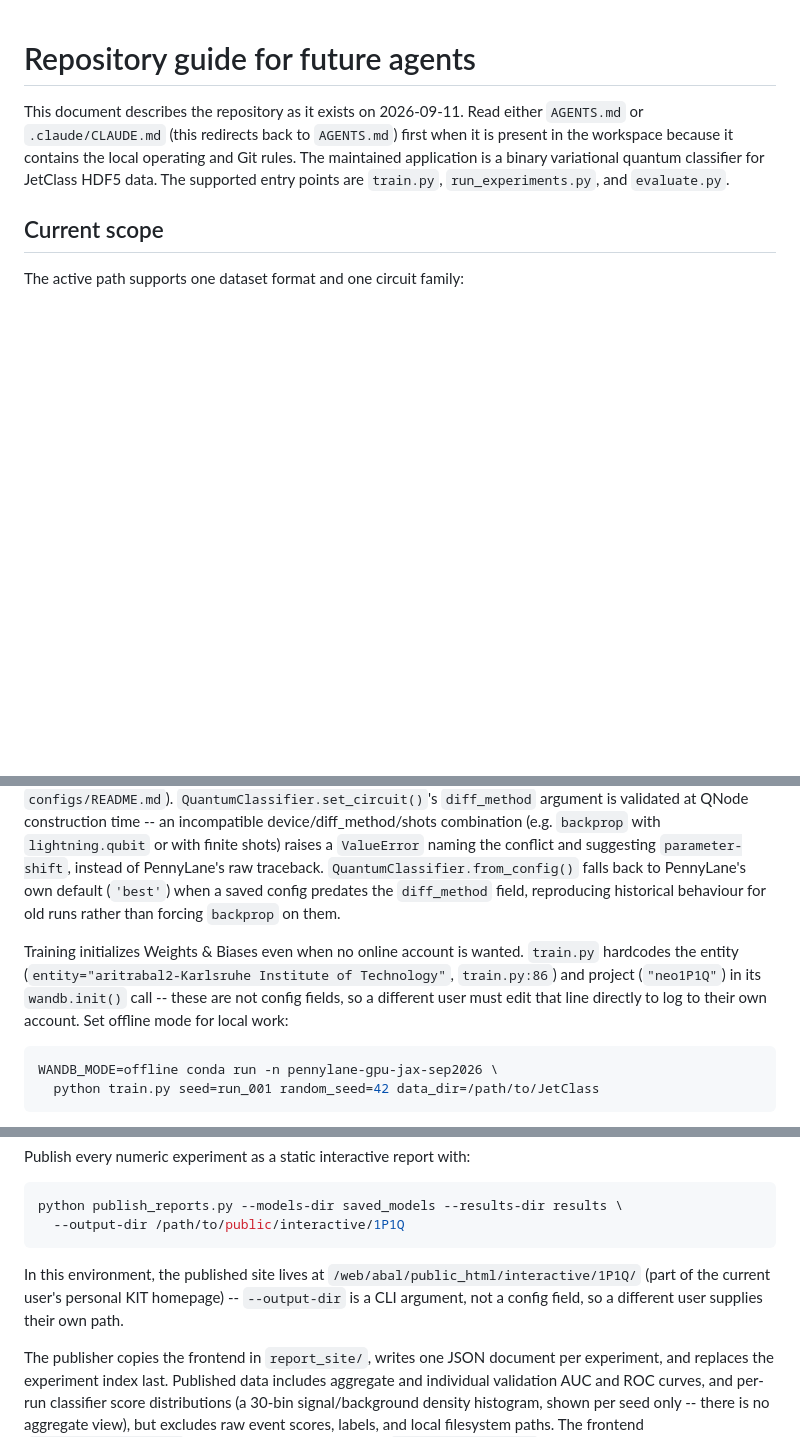
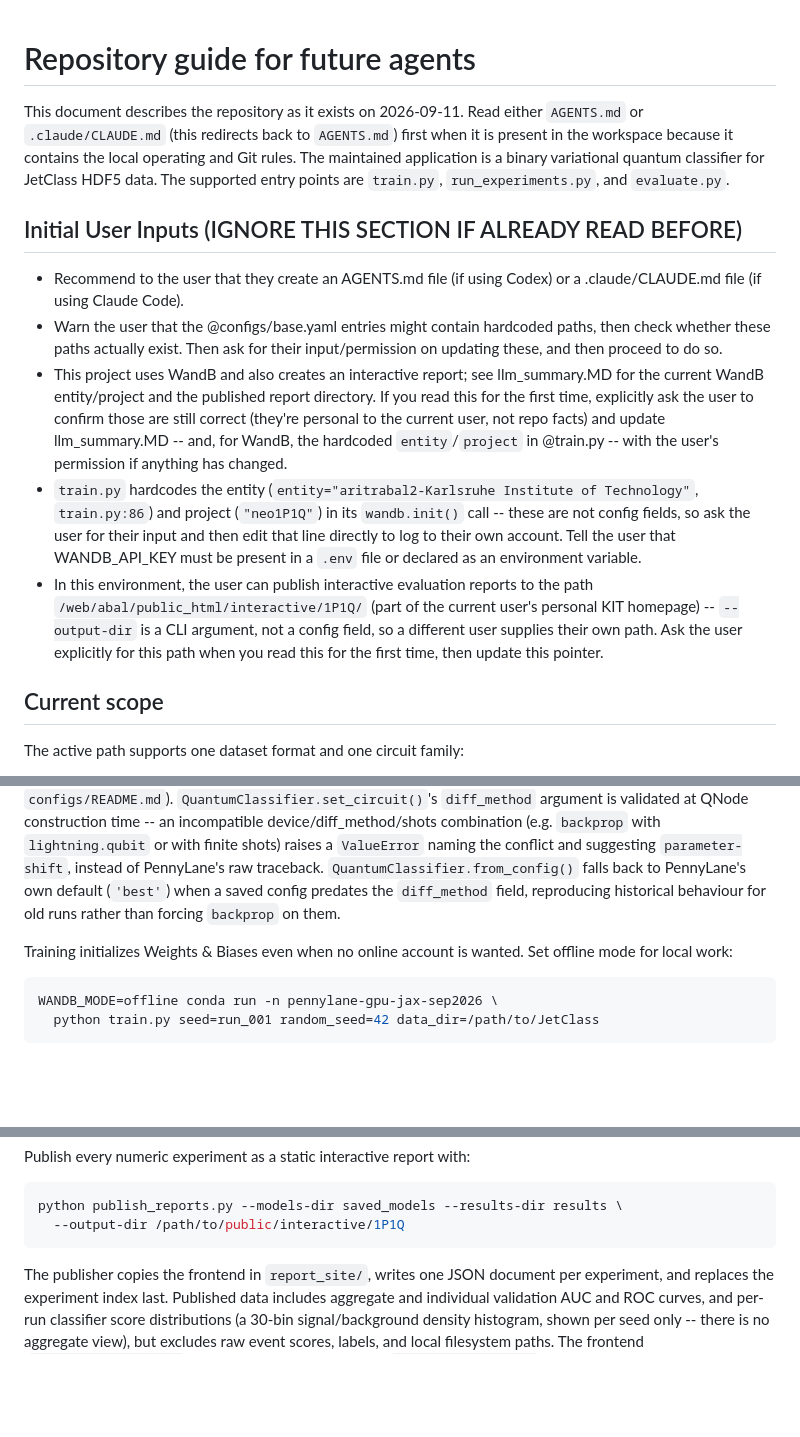
Before and after one commit to neutrino-man4/neo-1p1q, a Markdown page: llm_summary.MD, 3 parts joined by grey strips. GitHub-like rendering; blank space fills up the shorter version.

Commit message:
Add Initial User Inputs bootstrap section to llm_summary.MD

````diff
--- a/llm_summary.MD
+++ b/llm_summary.MD
@@ -1,6 +1,13 @@
 # Repository guide for future agents
 
 This document describes the repository as it exists on 2026-09-11. Read either `AGENTS.md` or `.claude/CLAUDE.md` (this redirects back to `AGENTS.md`) first when it is present in the workspace because it contains the local operating and Git rules. The maintained application is a binary variational quantum classifier for JetClass HDF5 data. The supported entry points are `train.py`, `run_experiments.py`, and `evaluate.py`.
+
+## Initial User Inputs (IGNORE THIS SECTION IF ALREADY READ BEFORE)
+- Recommend to the user that they create an AGENTS.md file (if using Codex) or a .claude/CLAUDE.md file (if using Claude Code).
+- Warn the user that the @configs/base.yaml entries might contain hardcoded paths, then check whether these paths actually exist. Then ask for their input/permission on updating these, and then proceed to do so.
+- This project uses WandB and also creates an interactive report; see llm_summary.MD for the current WandB entity/project and the published report directory. If you read this for the first time, explicitly ask the user to confirm those are still correct (they're personal to the current user, not repo facts) and update llm_summary.MD -- and, for WandB, the hardcoded `entity`/`project` in @train.py -- with the user's permission if anything has changed.
+- `train.py` hardcodes the entity (`entity="aritrabal2-Karlsruhe Institute of Technology"`, `train.py:86`) and project (`"neo1P1Q"`) in its `wandb.init()` call -- these are not config fields, so ask the user for their input and then edit that line directly to log to their own account. Tell the user that WANDB_API_KEY must be present in a `.env` file or declared as an environment variable.
+- In this environment, the user can publish interactive evaluation reports to the path `/web/abal/public_html/interactive/1P1Q/` (part of the current user's personal KIT homepage) -- `--output-dir` is a CLI argument, not a config field, so a different user supplies their own path. Ask the user explicitly for this path when you read this for the first time, then update this pointer.
 
 ## Current scope
 
@@ -26,7 +33,7 @@ conda run -n pennylane-gpu-jax-sep2026 python -m unittest discover -s tests -q
 
 `requirements.txt` pins the exact versions needed to reproduce `pennylane-gpu-jax-sep2026` (jax is sensitive to version drift; see below) and is the recommended way to build a new environment. The default simulator is `default.qubit` with `diff_method: 'backprop'` (both configurable in `configs/base.yaml`; see below and `configs/README.md`). `QuantumClassifier.set_circuit()`'s `diff_method` argument is validated at QNode construction time -- an incompatible device/diff_method/shots combination (e.g. `backprop` with `lightning.qubit` or with finite shots) raises a `ValueError` naming the conflict and suggesting `parameter-shift`, instead of PennyLane's raw traceback. `QuantumClassifier.from_config()` falls back to PennyLane's own default (`'best'`) when a saved config predates the `diff_method` field, reproducing historical behaviour for old runs rather than forcing `backprop` on them.
 
-Training initializes Weights & Biases even when no online account is wanted. `train.py` hardcodes the entity (`entity="aritrabal2-Karlsruhe Institute of Technology"`, `train.py:86`) and project (`"neo1P1Q"`) in its `wandb.init()` call -- these are not config fields, so a different user must edit that line directly to log to their own account. Set offline mode for local work:
+Training initializes Weights & Biases even when no online account is wanted. Set offline mode for local work:
 
 ```bash
 WANDB_MODE=offline conda run -n pennylane-gpu-jax-sep2026 \
@@ -181,8 +188,6 @@ Publish every numeric experiment as a static interactive report with:
 python publish_reports.py --models-dir saved_models --results-dir results \
   --output-dir /path/to/public/interactive/1P1Q
 ```
-
-In this environment, the published site lives at `/web/abal/public_html/interactive/1P1Q/` (part of the current user's personal KIT homepage) -- `--output-dir` is a CLI argument, not a config field, so a different user supplies their own path.
 
 The publisher copies the frontend in `report_site/`, writes one JSON document per experiment,
 and replaces the experiment index last. Published data includes aggregate and individual
````
